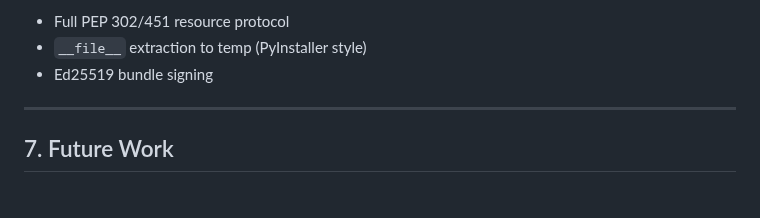
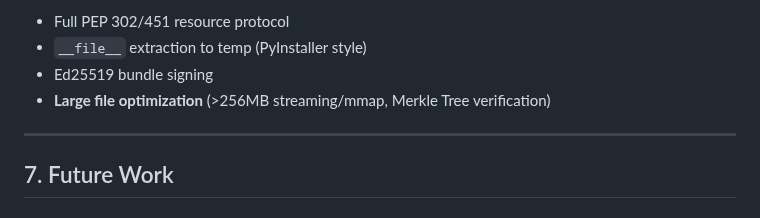
Before and after one commit to velo-sh/velo, a Markdown page: docs/rfcs/0006-phase-5.0-fast-loader.md, the part around the change. Rendered like a GitHub page.

Commit message:
docs(rfc-0006): add large file optimization to future work
Phase 5.0: 256MB hard limit (temporary safety measure)
Future: Large file optimization (>256MB):
- Streaming/mmap for oversized bundles
- Merkle Tree verification for partial loading

```diff
--- a/docs/rfcs/0006-phase-5.0-fast-loader.md
+++ b/docs/rfcs/0006-phase-5.0-fast-loader.md
@@ -788,6 +788,7 @@ struct BundleHeader {
 - Full PEP 302/451 resource protocol
 - `__file__` extraction to temp (PyInstaller style)
 - Ed25519 bundle signing
+- **Large file optimization** (>256MB streaming/mmap, Merkle Tree verification)
 
 ---
 
```
